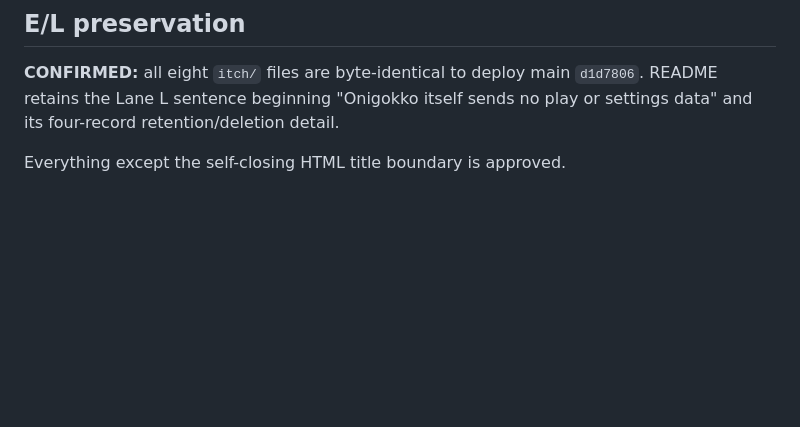
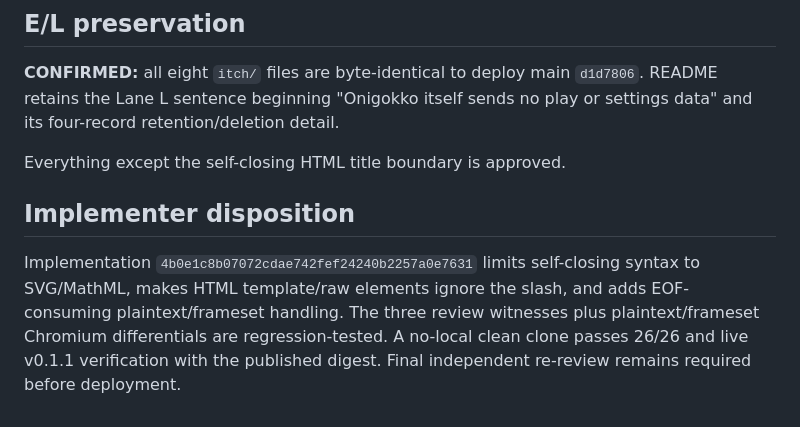
Before and after one commit to lrd-org/onigokko-play, a Markdown page: docs/window-2026-08-20/F-5d75-final-review.md, the part around the change. GitHub-like rendering; blank space fills up the shorter version.

```diff
--- a/docs/window-2026-08-20/F-5d75-final-review.md
+++ b/docs/window-2026-08-20/F-5d75-final-review.md
@@ -76,3 +76,12 @@ Live `node tools/verify-release.mjs v0.1.1 --json` passes:
 no play or settings data" and its four-record retention/deletion detail.
 
 Everything except the self-closing HTML title boundary is approved.
+
+## Implementer disposition
+
+Implementation `4b0e1c8b07072cdae742fef24240b2257a0e7631` limits self-closing
+syntax to SVG/MathML, makes HTML template/raw elements ignore the slash, and
+adds EOF-consuming plaintext/frameset handling. The three review witnesses plus
+plaintext/frameset Chromium differentials are regression-tested. A no-local
+clean clone passes 26/26 and live v0.1.1 verification with the published digest.
+Final independent re-review remains required before deployment.
```
Also changed, not shown: docs/window-2026-08-20/F-release-verifier-embed-harness.md (+24 -0 lines).
